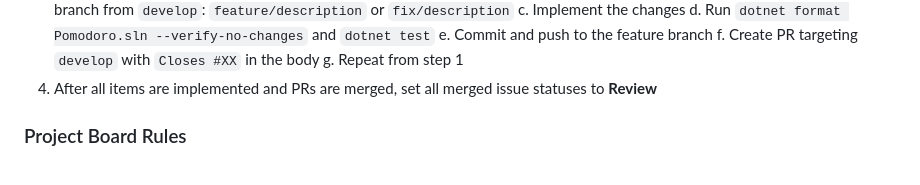
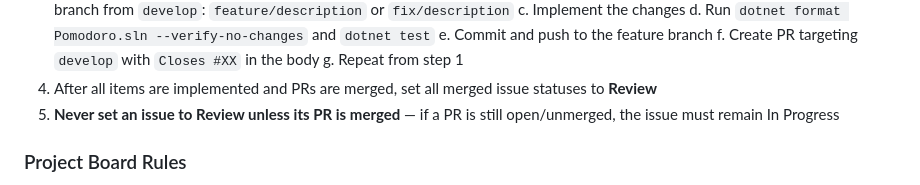
Before and after one commit to Nayeem170/Pomodoro, a Markdown page: AGENTS.md, the part around the change. Drawn GitHub-style.

Commit message:
docs: restore explicit rule to never set issue to Review before PR is merged

```diff
--- a/AGENTS.md
+++ b/AGENTS.md
@@ -67,6 +67,7 @@ When the user says "next item", follow this cycle:
    f. Create PR targeting `develop` with `Closes #XX` in the body
    g. Repeat from step 1
 4. After all items are implemented and PRs are merged, set all merged issue statuses to **Review**
+5. **Never set an issue to Review unless its PR is merged** — if a PR is still open/unmerged, the issue must remain In Progress
 
 ### Project Board Rules
 - **In Progress** — set when starting work on an issue
```
